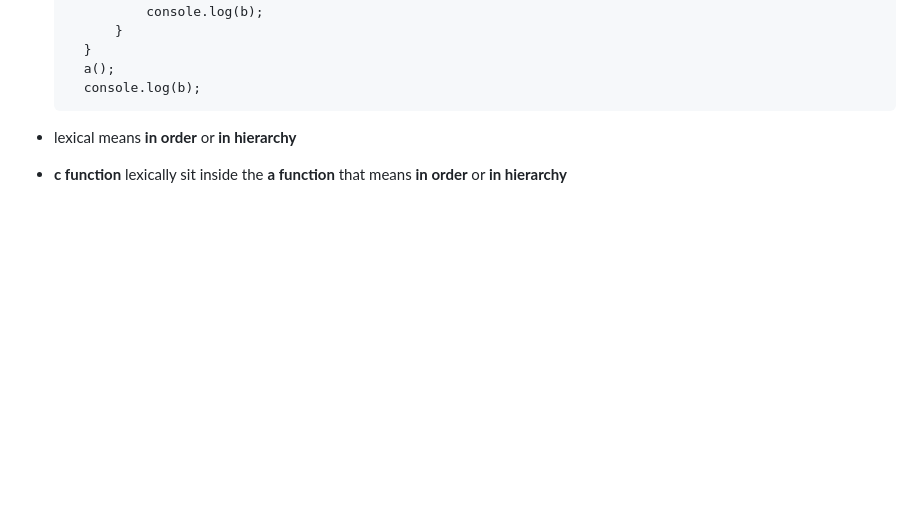
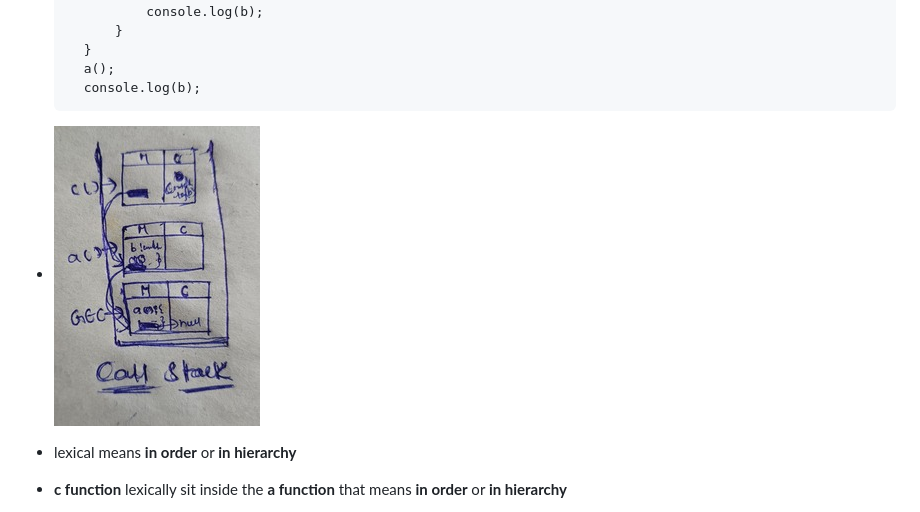
Before and after one commit to jagadeesh944078/Namaste-JavaScript, a Markdown page: README.md, the part around the change. Drawn GitHub-style; pictures changed too: scope_chain.jpg (added); blank space fills up the shorter version.

```diff
--- a/README.md
+++ b/README.md
@@ -137,6 +137,7 @@
         }
         a();
         console.log(b);
+- ![Alt text](scope_chain.jpg)
 
 - lexical means **in order** or **in hierarchy**
 - **c function** lexically sit inside the **a function** that means **in order** or **in hierarchy**
```
Also changed, not shown: 1 other file.
